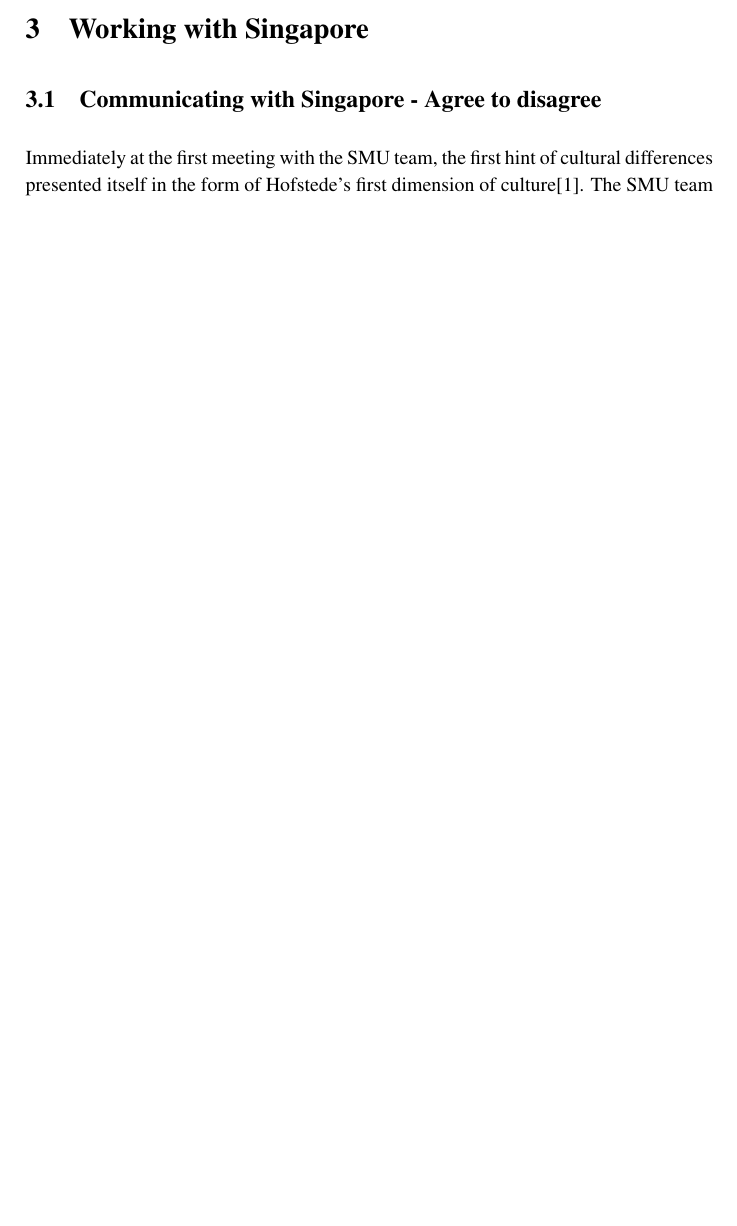
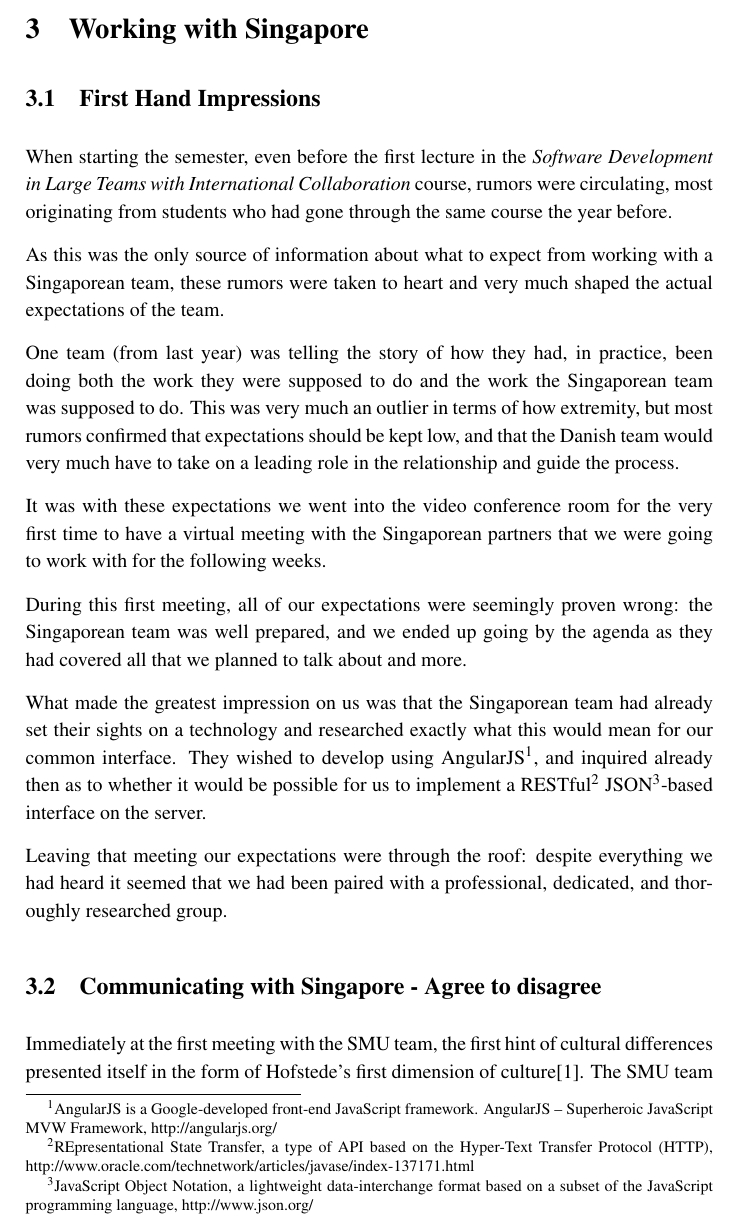
Before and after one commit to Bladtman242/ITU.Year2.RentIt, a LaTeX document (BNDN-Report/report.tex, which reads BNDN-Report/p2Communication/FirstHandImpressions.tex): part of page 8 of 9 before the commit and part of page 8 of 10 after it, cut so that both start at the same text, the shorter picture padded with empty space. Compiled offline with pdfLaTeX.

Commit message:
Nielses stuff added

```diff
--- /dev/null
+++ b/BNDN-Report/p2Communication/FirstHandImpressions.tex
@@ -0,0 +1,30 @@
+\subsection{First Hand Impressions}
+When starting the semester, even before the first lecture in the \emph{Software Development in Large Teams
+with International Collaboration} course, rumors were circulating, most originating from students who had
+gone through the same course the year before.
+
+As this was the only source of information about what to expect from working with a Singaporean team, these
+rumors were taken to heart and very much shaped the actual expectations of the team.
+
+One team (from last year) was telling the story of how they had, in practice, been doing both the work they
+were supposed to do and the work the Singaporean team was supposed to do. This was very much an outlier in
+terms of how extremity, but most rumors confirmed that expectations should be kept low, and that the Danish
+team would very much have to take on a leading role in the relationship and guide the process.
+
+It was with these expectations we went into the video conference room for the very first time to have a
+virtual meeting with the Singaporean partners that we were going to work with for the following weeks.
+
+During this first meeting, all of our expectations were seemingly proven wrong: the Singaporean team was well
+prepared, and we ended up going by the agenda as they had covered all that we planned to talk about and more.
+
+What made the greatest impression on us was that the Singaporean team had already set their sights on a
+technology and researched exactly what this would mean for our common interface. They wished to develop using
+AngularJS\footnote{AngularJS is a Google-developed front-end JavaScript framework. AngularJS – Superheroic
+JavaScript MVW Framework, http://angularjs.org/}, and inquired already then as to whether it would be possible
+for us to implement a RESTful\footnote{REpresentational State Transfer, a type of API based on the Hyper-Text
+Transfer Protocol (HTTP), http://www.oracle.com/technetwork/articles/javase/index-137171.html} JSON\footnote{
+JavaScript Object Notation, a lightweight data-interchange format based on a subset of the JavaScript
+programming language, http://www.json.org/}-based interface on the server.
+
+Leaving that meeting our expectations were through the roof: despite everything we had heard it seemed that
+we had been paired with a professional, dedicated, and thoroughly researched group.
```
Also changed, not shown: BNDN-Report/Introduction.tex (added, +29 -0 lines), BNDN-Report/p2Communication/main.tex (+1 -0 lines).
